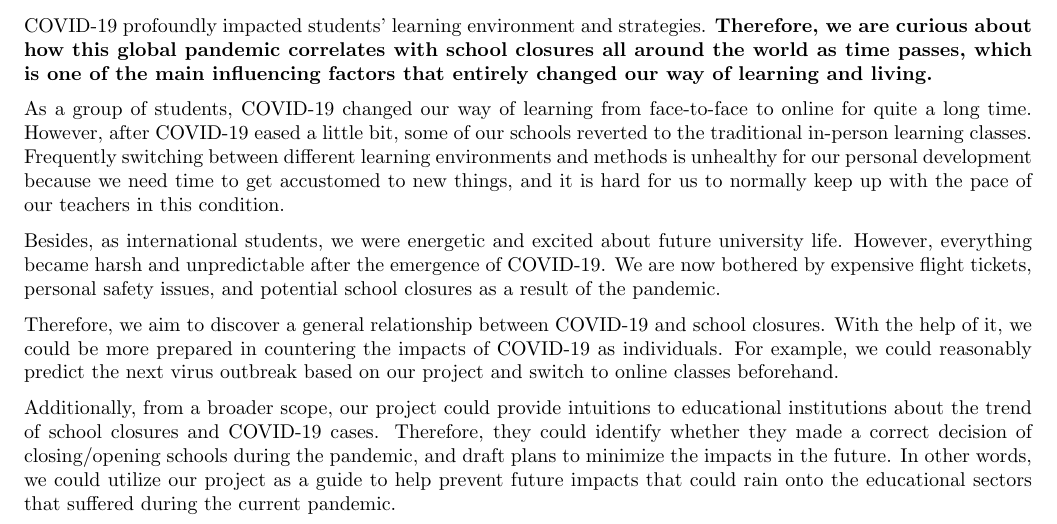
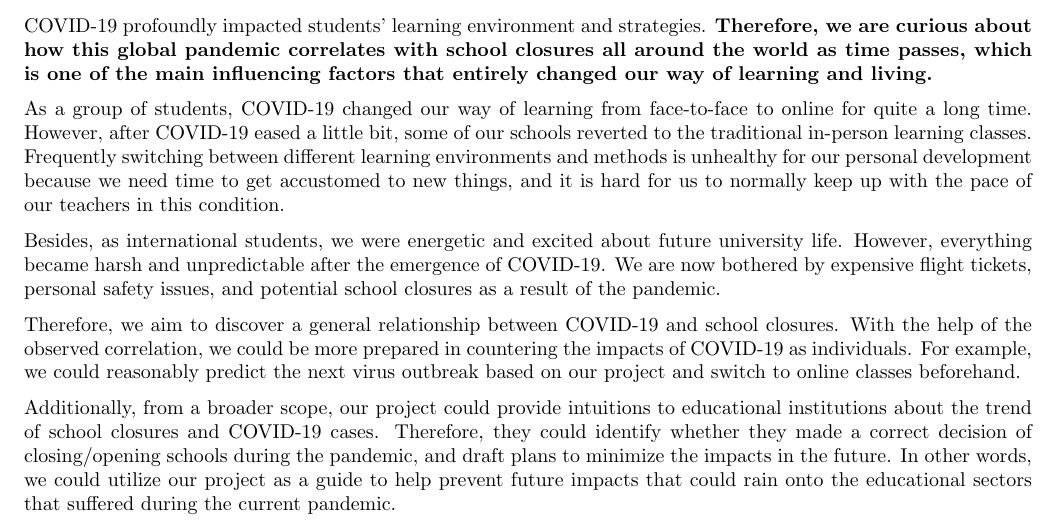
Before and after one commit to UofT-CS-Group/CSC110-Final-Project, a LaTeX document (Proposal/project_proposal.tex): part of page 1 of 4, cut so that both start at the same text. Compiled offline with pdfLaTeX.

Commit message:
Final revision perhaps

```diff
--- a/Proposal/project_proposal.tex
+++ b/Proposal/project_proposal.tex
@@ -20,7 +20,7 @@ As a group of students, COVID-19 changed our way of learning from face-to-face t
 
 Besides, as international students, we were energetic and excited about future university life. However, everything became harsh and unpredictable after the emergence of COVID-19. We are now bothered by expensive flight tickets, personal safety issues, and potential school closures as a result of the pandemic.
 
-Therefore, we aim to discover a general relationship between COVID-19 and school closures. With the help of it, we could be more prepared in countering the impacts of COVID-19 as individuals. For example, we could reasonably predict the next virus outbreak based on our project and switch to online classes beforehand.
+Therefore, we aim to discover a general relationship between COVID-19 and school closures. With the help of the observed correlation, we could be more prepared in countering the impacts of COVID-19 as individuals. For example, we could reasonably predict the next virus outbreak based on our project and switch to online classes beforehand.
 
 Additionally, from a broader scope, our project could provide intuitions to educational institutions about the trend of school closures and COVID-19 cases. Therefore, they could identify whether they made a correct decision of closing/opening schools during the pandemic, and draft plans to minimize the impacts in the future. In other words, we could utilize our project as a guide to help prevent future impacts that could rain onto the educational sectors that suffered during the current pandemic.
 
```
Also changed, not shown: Proposal/project_proposal.pdf, 1 other file.
